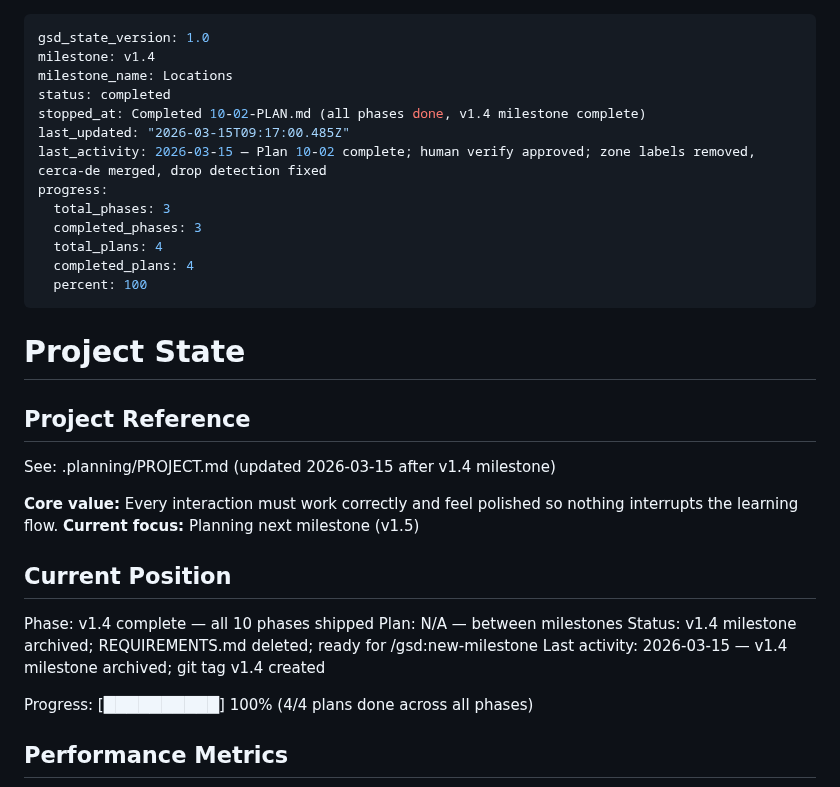
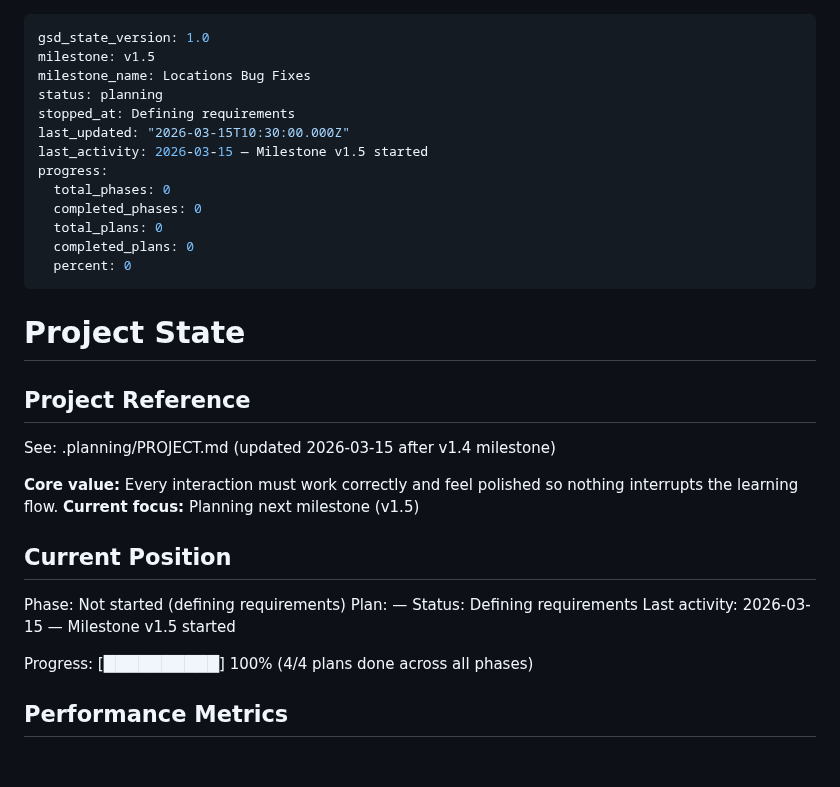
Before and after one commit to adriemel/tap-to-vocab, a Markdown page: .planning/STATE.md, the part around the change. Rendered like a GitHub page; blank space fills up the shorter version.

```diff
--- a/.planning/STATE.md
+++ b/.planning/STATE.md
@@ -1,17 +1,17 @@
 ---
 gsd_state_version: 1.0
-milestone: v1.4
-milestone_name: Locations
-status: completed
-stopped_at: Completed 10-02-PLAN.md (all phases done, v1.4 milestone complete)
-last_updated: "2026-03-15T09:17:00.485Z"
-last_activity: 2026-03-15 — Plan 10-02 complete; human verify approved; zone labels removed, cerca-de merged, drop detection fixed
+milestone: v1.5
+milestone_name: Locations Bug Fixes
+status: planning
+stopped_at: Defining requirements
+last_updated: "2026-03-15T10:30:00.000Z"
+last_activity: 2026-03-15 — Milestone v1.5 started
 progress:
-  total_phases: 3
-  completed_phases: 3
-  total_plans: 4
-  completed_plans: 4
-  percent: 100
+  total_phases: 0
+  completed_phases: 0
+  total_plans: 0
+  completed_plans: 0
+  percent: 0
 ---
 
 # Project State
@@ -25,10 +25,10 @@ See: .planning/PROJECT.md (updated 2026-03-15 after v1.4 milestone)
 
 ## Current Position
 
-Phase: v1.4 complete — all 10 phases shipped
-Plan: N/A — between milestones
-Status: v1.4 milestone archived; REQUIREMENTS.md deleted; ready for /gsd:new-milestone
-Last activity: 2026-03-15 — v1.4 milestone archived; git tag v1.4 created
+Phase: Not started (defining requirements)
+Plan: —
+Status: Defining requirements
+Last activity: 2026-03-15 — Milestone v1.5 started
 
 Progress: [██████████] 100% (4/4 plans done across all phases)
 
```
Also changed, not shown: .planning/PROJECT.md (+11 -2 lines).
